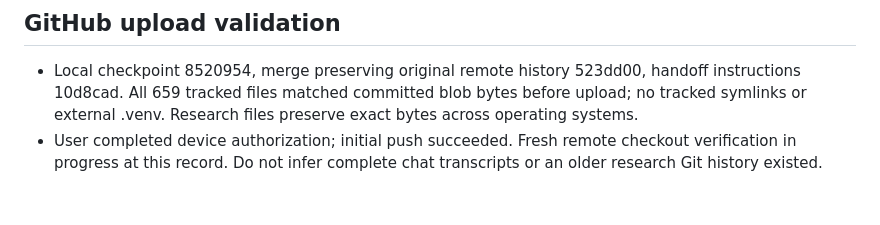
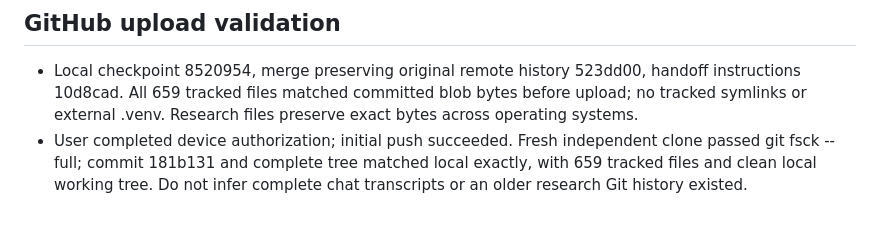
Before and after one commit to jaysonheathcote127-oss/ai-crypto-bot, a Markdown page: memory/PROJECT_MEMORY.md, the part around the change. Drawn GitHub-style.

```diff
--- a/memory/PROJECT_MEMORY.md
+++ b/memory/PROJECT_MEMORY.md
@@ -78,4 +78,4 @@ Research: `ai-crypto-bot/freqtrade-trial/`, Freqtrade/CCXT/TA-Lib. `.venv` reuse
 ## GitHub upload validation
 
 - Local checkpoint 8520954, merge preserving original remote history 523dd00, handoff instructions 10d8cad. All 659 tracked files matched committed blob bytes before upload; no tracked symlinks or external .venv. Research files preserve exact bytes across operating systems.
-- User completed device authorization; initial push succeeded. Fresh remote checkout verification in progress at this record. Do not infer complete chat transcripts or an older research Git history existed.
+- User completed device authorization; initial push succeeded. Fresh independent clone passed git fsck --full; commit 181b131 and complete tree matched local exactly, with 659 tracked files and clean local working tree. Do not infer complete chat transcripts or an older research Git history existed.
```
Also changed, not shown: memory/CONVERSATION_LOG.md (+2 -0 lines).
